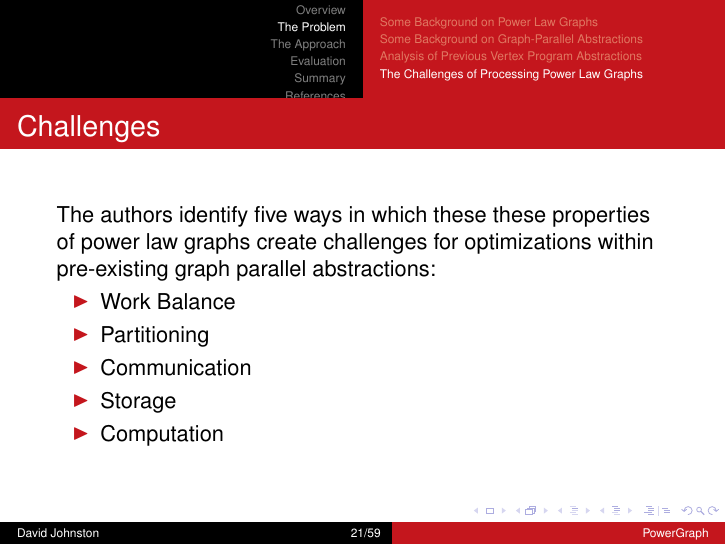
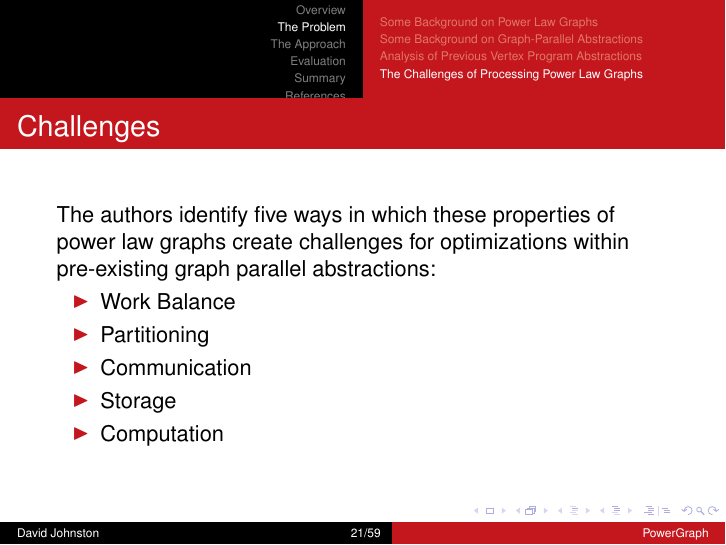
Before and after one commit to dwtj/powergraph-presentation, LaTeX slides (presentation.tex, which reads 2-problem.tex): page 21 of 62. Compiled offline with pdfLaTeX.

Commit message:
Remove a duplicated word: "these"

```diff
--- a/2-problem.tex
+++ b/2-problem.tex
@@ -173,8 +173,8 @@
 
 \begin{frame}
   \frametitle{Challenges}
-  The authors identify five ways in which these these properties of power law
-  graphs create challenges for optimizations within pre-existing graph parallel
+  The authors identify five ways in which these properties of power law graphs
+  create challenges for optimizations within pre-existing graph parallel
   abstractions:
   \begin{itemize}
     \item Work Balance
```
